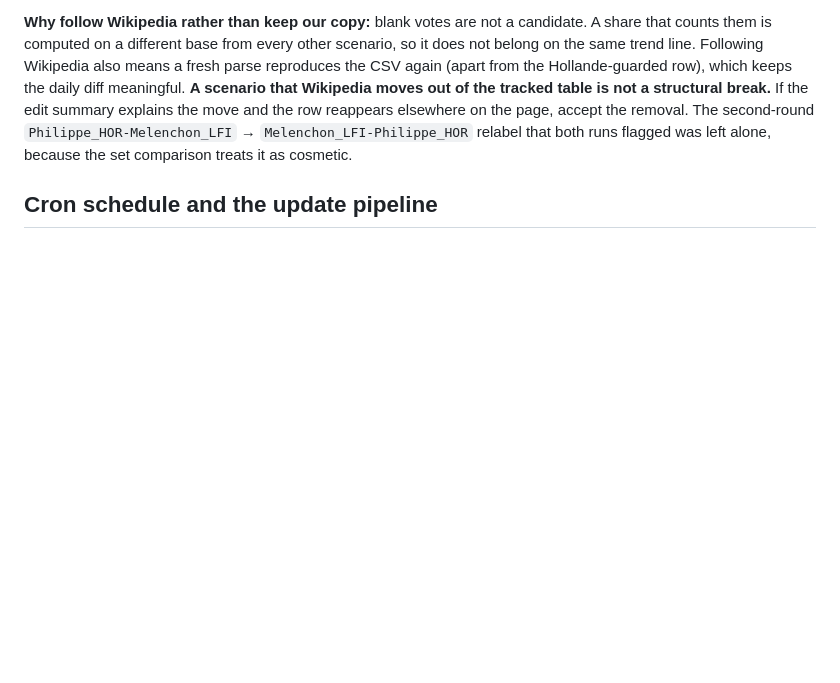
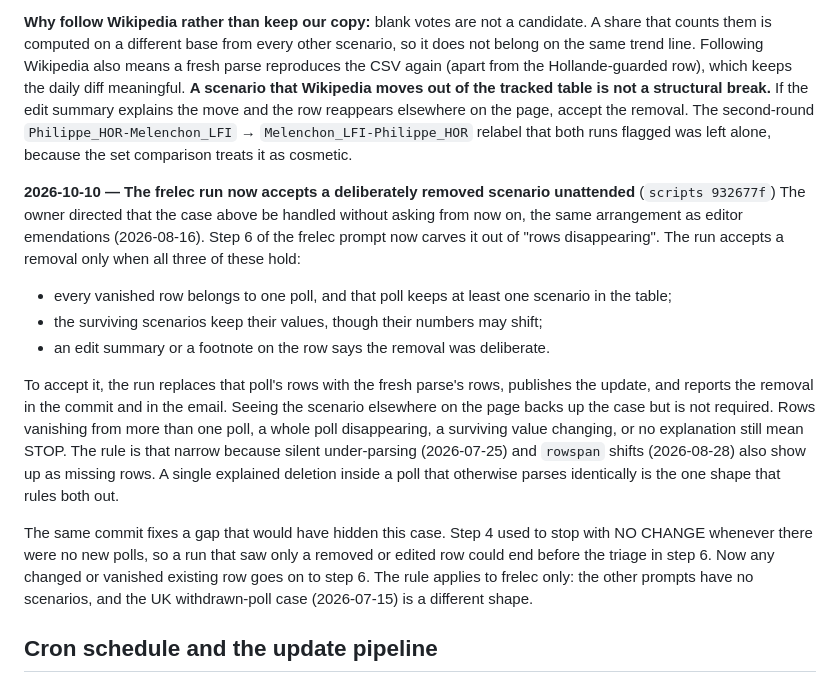
Before and after one commit to agoldhammer/DisplayPolls, a Markdown page: docs/decisions.md, the part around the change. Drawn GitHub-style; blank space fills up the shorter version.

Commit message:
Record the frelec prompt rule for deliberately removed scenarios
Co-Authored-By: Claude Opus 5.5 <noreply@anthropic.com>

```diff
--- a/docs/decisions.md
+++ b/docs/decisions.md
@@ -476,6 +476,36 @@ elsewhere on the page, accept the removal. The second-round
 runs flagged was left alone, because the set comparison treats it as
 cosmetic.
 
+**2026-10-10 — The frelec run now accepts a deliberately removed scenario
+unattended** (`scripts 932677f`)
+The owner directed that the case above be handled without asking from now
+on, the same arrangement as editor emendations (2026-08-16). Step 6 of the
+frelec prompt now carves it out of "rows disappearing". The run accepts a
+removal only when all three of these hold:
+- every vanished row belongs to one poll, and that poll keeps at least one
+  scenario in the table;
+- the surviving scenarios keep their values, though their numbers may
+  shift;
+- an edit summary or a footnote on the row says the removal was
+  deliberate.
+
+To accept it, the run replaces that poll's rows with the fresh parse's
+rows, publishes the update, and reports the removal in the commit and in
+the email. Seeing the scenario elsewhere on the page backs up the case but
+is not required. Rows vanishing from more than one poll, a whole poll
+disappearing, a surviving value changing, or no explanation still mean
+STOP. The rule is that narrow because silent under-parsing (2026-07-25) and
+`rowspan` shifts (2026-08-28) also show up as missing rows. A single
+explained deletion inside a poll that otherwise parses identically is the
+one shape that rules both out.
+
+The same commit fixes a gap that would have hidden this case. Step 4 used
+to stop with NO CHANGE whenever there were no new polls, so a run that saw
+only a removed or edited row could end before the triage in step 6. Now any
+changed or vanished existing row goes on to step 6. The rule applies to
+frelec only: the other prompts have no scenarios, and the UK withdrawn-poll
+case (2026-07-15) is a different shape.
+
 ## Cron schedule and the update pipeline
 
 The daily update of the four poll repos (frelec, GerElec, ItalPolls, UKPolls,
```
